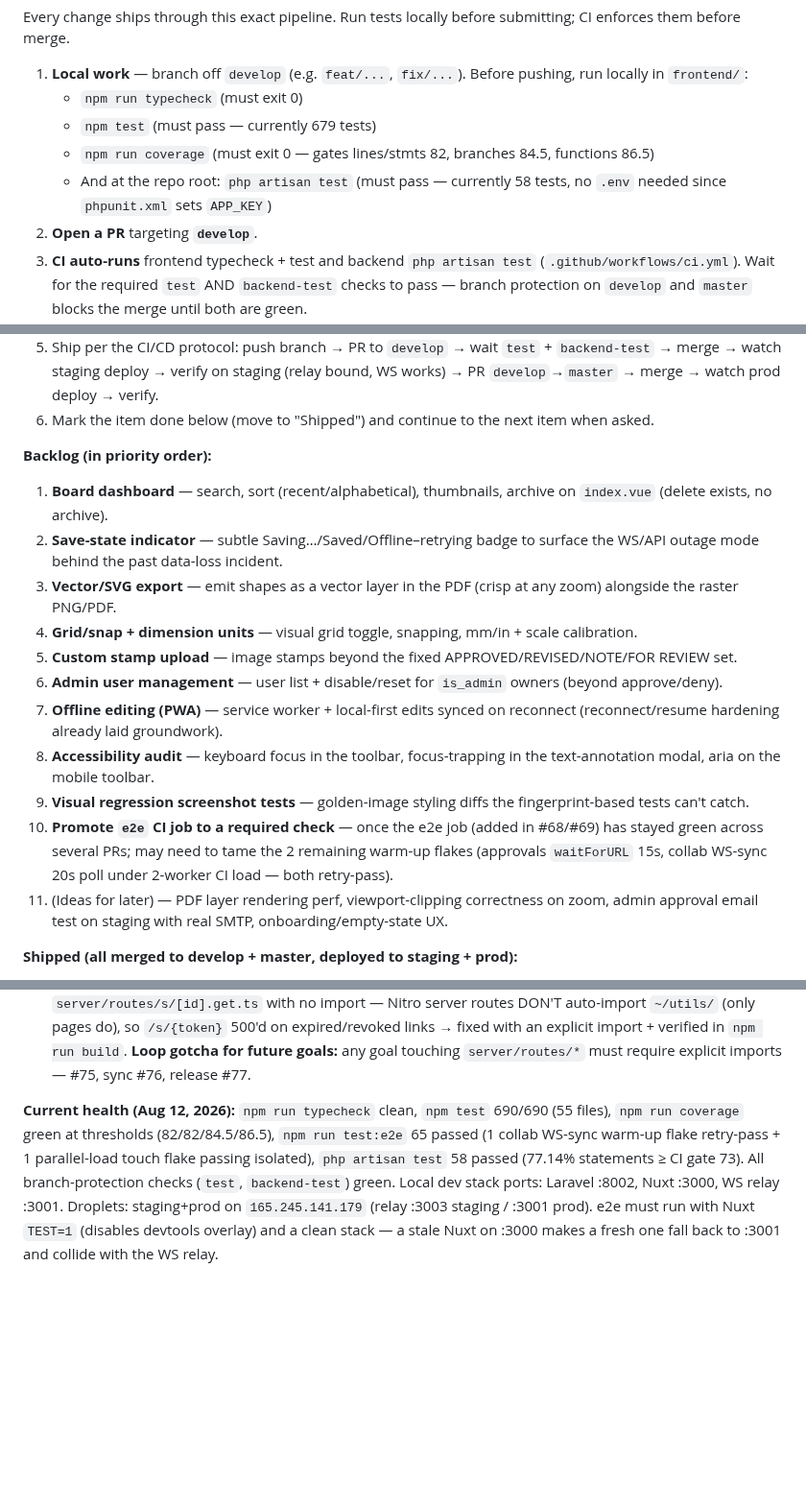
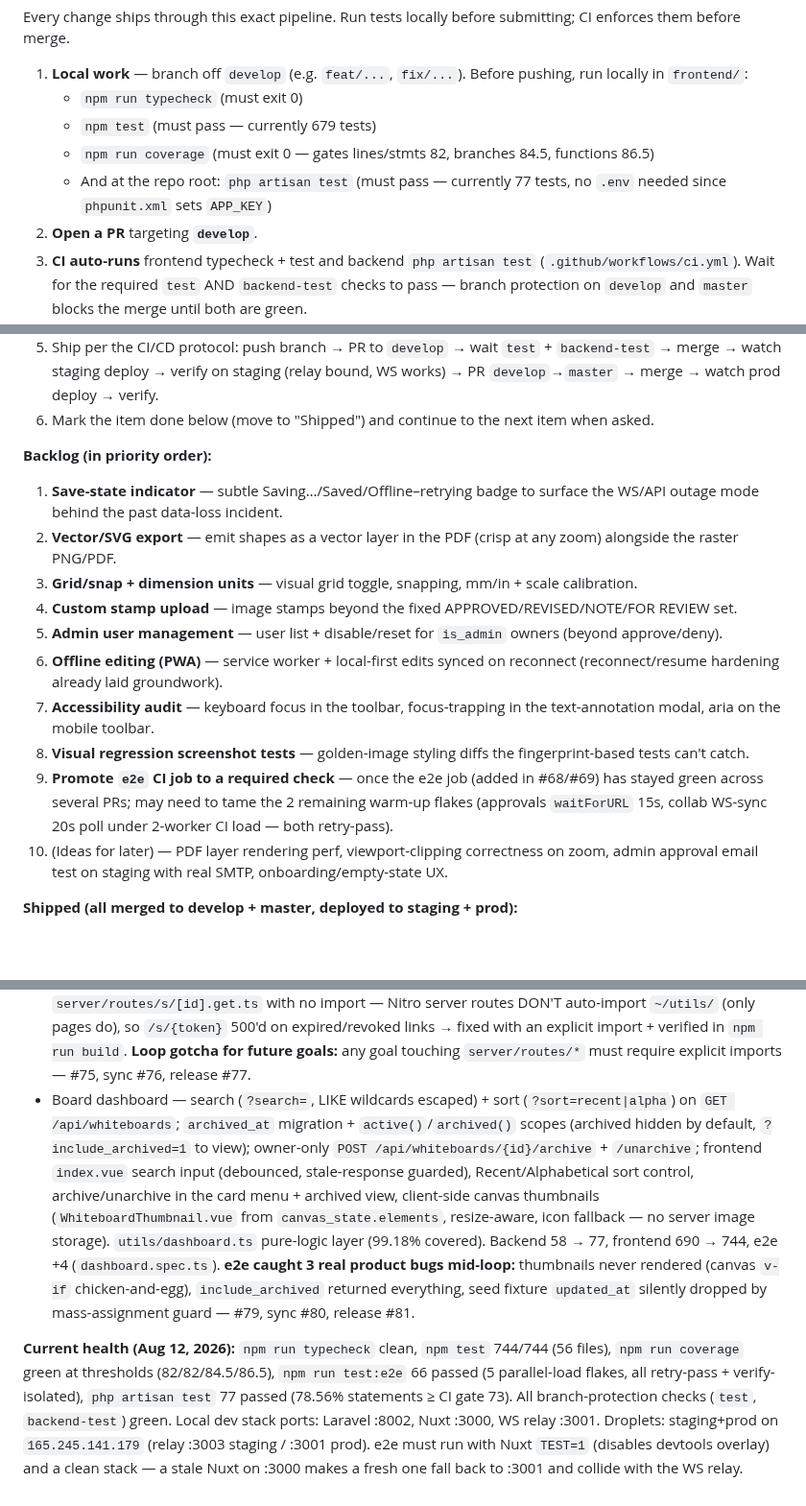
Before and after one commit to alaw989/vp-whiteboard, a Markdown page: AGENTS.md, 3 parts joined by grey strips. Shown at 96% size. GitHub-like rendering; blank space fills up the shorter version.

Commit message:
docs: mark board dashboard shipped, refresh health

```diff
--- a/AGENTS.md
+++ b/AGENTS.md
@@ -13,7 +13,7 @@ Every change ships through this exact pipeline. Run tests locally before submitt
    - `npm run typecheck` (must exit 0)
    - `npm test` (must pass — currently 679 tests)
    - `npm run coverage` (must exit 0 — gates lines/stmts 82, branches 84.5, functions 86.5)
-   - And at the repo root: `php artisan test` (must pass — currently 58 tests, no `.env` needed since `phpunit.xml` sets `APP_KEY`)
+   - And at the repo root: `php artisan test` (must pass — currently 77 tests, no `.env` needed since `phpunit.xml` sets `APP_KEY`)
 2. **Open a PR** targeting **`develop`**.
 3. **CI auto-runs** frontend typecheck + test and backend `php artisan test` (`.github/workflows/ci.yml`). Wait for the required `test` AND `backend-test` checks to pass — branch protection on `develop` and `master` blocks the merge until both are green.
 4. **Merge into `develop`** → triggers `.github/workflows/deploy-staging.yml` → pushes to the **staging droplet** (`staging-whiteboard.vp-associates.com`). `develop` always equals the staging server.
@@ -204,17 +204,16 @@ Every change ships through this exact pipeline. Run tests locally before submitt
 6. Mark the item done below (move to "Shipped") and continue to the next item when asked.
 
 **Backlog (in priority order):**
-1. **Board dashboard** — search, sort (recent/alphabetical), thumbnails, archive on `index.vue` (delete exists, no archive).
-2. **Save-state indicator** — subtle Saving…/Saved/Offline–retrying badge to surface the WS/API outage mode behind the past data-loss incident.
-3. **Vector/SVG export** — emit shapes as a vector layer in the PDF (crisp at any zoom) alongside the raster PNG/PDF.
-4. **Grid/snap + dimension units** — visual grid toggle, snapping, mm/in + scale calibration.
-5. **Custom stamp upload** — image stamps beyond the fixed APPROVED/REVISED/NOTE/FOR REVIEW set.
-6. **Admin user management** — user list + disable/reset for `is_admin` owners (beyond approve/deny).
-7. **Offline editing (PWA)** — service worker + local-first edits synced on reconnect (reconnect/resume hardening already laid groundwork).
-8. **Accessibility audit** — keyboard focus in the toolbar, focus-trapping in the text-annotation modal, aria on the mobile toolbar.
-9. **Visual regression screenshot tests** — golden-image styling diffs the fingerprint-based tests can't catch.
-10. **Promote `e2e` CI job to a required check** — once the e2e job (added in #68/#69) has stayed green across several PRs; may need to tame the 2 remaining warm-up flakes (approvals `waitForURL` 15s, collab WS-sync 20s poll under 2-worker CI load — both retry-pass).
-11. (Ideas for later) — PDF layer rendering perf, viewport-clipping correctness on zoom, admin approval email test on staging with real SMTP, onboarding/empty-state UX.
+1. **Save-state indicator** — subtle Saving…/Saved/Offline–retrying badge to surface the WS/API outage mode behind the past data-loss incident.
+2. **Vector/SVG export** — emit shapes as a vector layer in the PDF (crisp at any zoom) alongside the raster PNG/PDF.
+3. **Grid/snap + dimension units** — visual grid toggle, snapping, mm/in + scale calibration.
+4. **Custom stamp upload** — image stamps beyond the fixed APPROVED/REVISED/NOTE/FOR REVIEW set.
+5. **Admin user management** — user list + disable/reset for `is_admin` owners (beyond approve/deny).
+6. **Offline editing (PWA)** — service worker + local-first edits synced on reconnect (reconnect/resume hardening already laid groundwork).
+7. **Accessibility audit** — keyboard focus in the toolbar, focus-trapping in the text-annotation modal, aria on the mobile toolbar.
+8. **Visual regression screenshot tests** — golden-image styling diffs the fingerprint-based tests can't catch.
+9. **Promote `e2e` CI job to a required check** — once the e2e job (added in #68/#69) has stayed green across several PRs; may need to tame the 2 remaining warm-up flakes (approvals `waitForURL` 15s, collab WS-sync 20s poll under 2-worker CI load — both retry-pass).
+10. (Ideas for later) — PDF layer rendering perf, viewport-clipping correctness on zoom, admin approval email test on staging with real SMTP, onboarding/empty-state UX.
 
 **Shipped (all merged to develop + master, deployed to staging + prod):**
 - Live-sync collab fix (relay auth Origin forwarding + Yjs SYNC_FULL/SYNC_DELTA protocol) — PRs #42/#43.
@@ -230,5 +229,6 @@ Every change ships through this exact pipeline. Run tests locally before submitt
 - CI e2e job + hydration-flake fix — new `e2e` CI job (boots full stack, installs browsers, uploads test-results on failure) + hydration-safe self-healing `fillLoginForm` login helper (fixes the smoke/mobile-touch cold-boot flake) + generous navigation/webServer timeouts. Suite now 67 tests, deterministic locally (67/0 ×2); e2e job green on its first 2 CI runs (2 warm-up flakes in approvals/collab still retry-pass) — #68/#69.
 - Coverage tooling + threshold gate — `@vitest/coverage-v8`, `npm run coverage` (CLI-flag thresholds lines/stmts 82, branches 84.5, functions 86.5), `vitest.config.mts` v8 provider (composables/utils/server in scope, tests+e2e excluded); ~10 composables gained unit tests (useViewport, useDocumentLayer, usePDFRendering, useCursors, useSnapping, useCommandEngine, useLayers, useMeasurements, useFileUpload, useScale) → suite 320 → 679; CI `test` job now runs the coverage gate, `backend-test` enables pcov + clover parse gate at 73% statements. First pass measured (frontend 83.76/84.7/86.84, backend 73.66) then set at-or-below thresholds — #71, sync #72, release #73.
 - Rate-limit public endpoints — named Laravel `throttle` limiters in `AppServiceProvider::boot()` (loopback-exempt so e2e/dev parallel workers aren't tripped): `shares` **token-keyed** (60/min — the WS relay calls `/api/shares/{token}` from the droplet IP for every share connection, so per-IP would 429 the whole app), `login`/`forgot-password`/`reset-password` 5/min/IP (defense-in-depth behind `LoginRequest`'s app-level lockout), `register` 3/min/IP (also caps owner-approval mail flood), `public-read` 60/min/IP (whiteboards show/PATCH, files serve, sessions, approvals blade page), `file-upload` 10/min/IP. Frontend 429 UX: `friendlyApiErrorMessage` (login/register/approvals/share-modal) + `shareResolverReason` (`/s/{token}` 429 → 'try again' page, not falsely 'revoked'). 9 backend + 6 frontend tests. Backend 48 → 58, frontend 679 → 690, backend coverage 77.14%. **Loop bug caught post-ALL_DONE:** iteration 6 used `shareResolverReason` in `server/routes/s/[id].get.ts` with no import — Nitro server routes DON'T auto-import `~/utils/` (only pages do), so `/s/{token}` 500'd on expired/revoked links → fixed with an explicit import + verified in `npm run build`. **Loop gotcha for future goals:** any goal touching `server/routes/*` must require explicit imports — #75, sync #76, release #77.
+- Board dashboard — search (`?search=`, LIKE wildcards escaped) + sort (`?sort=recent|alpha`) on `GET /api/whiteboards`; `archived_at` migration + `active()`/`archived()` scopes (archived hidden by default, `?include_archived=1` to view); owner-only `POST /api/whiteboards/{id}/archive` + `/unarchive`; frontend `index.vue` search input (debounced, stale-response guarded), Recent/Alphabetical sort control, archive/unarchive in the card menu + archived view, client-side canvas thumbnails (`WhiteboardThumbnail.vue` from `canvas_state.elements`, resize-aware, icon fallback — no server image storage). `utils/dashboard.ts` pure-logic layer (99.18% covered). Backend 58 → 77, frontend 690 → 744, e2e +4 (`dashboard.spec.ts`). **e2e caught 3 real product bugs mid-loop:** thumbnails never rendered (canvas `v-if` chicken-and-egg), `include_archived` returned everything, seed fixture `updated_at` silently dropped by mass-assignment guard — #79, sync #80, release #81.
 
-**Current health (Aug 12, 2026):** `npm run typecheck` clean, `npm test` 690/690 (55 files), `npm run coverage` green at thresholds (82/82/84.5/86.5), `npm run test:e2e` 65 passed (1 collab WS-sync warm-up flake retry-pass + 1 parallel-load touch flake passing isolated), `php artisan test` 58 passed (77.14% statements ≥ CI gate 73). All branch-protection checks (`test`, `backend-test`) green. Local dev stack ports: Laravel :8002, Nuxt :3000, WS relay :3001. Droplets: staging+prod on `165.245.141.179` (relay :3003 staging / :3001 prod). e2e must run with Nuxt `TEST=1` (disables devtools overlay) and a clean stack — a stale Nuxt on :3000 makes a fresh one fall back to :3001 and collide with the WS relay.
+**Current health (Aug 12, 2026):** `npm run typecheck` clean, `npm test` 744/744 (56 files), `npm run coverage` green at thresholds (82/82/84.5/86.5), `npm run test:e2e` 66 passed (5 parallel-load flakes, all retry-pass + verify-isolated), `php artisan test` 77 passed (78.56% statements ≥ CI gate 73). All branch-protection checks (`test`, `backend-test`) green. Local dev stack ports: Laravel :8002, Nuxt :3000, WS relay :3001. Droplets: staging+prod on `165.245.141.179` (relay :3003 staging / :3001 prod). e2e must run with Nuxt `TEST=1` (disables devtools overlay) and a clean stack — a stale Nuxt on :3000 makes a fresh one fall back to :3001 and collide with the WS relay.
```
Also changed, not shown: other parts of AGENTS.md (+1 -1 lines).
